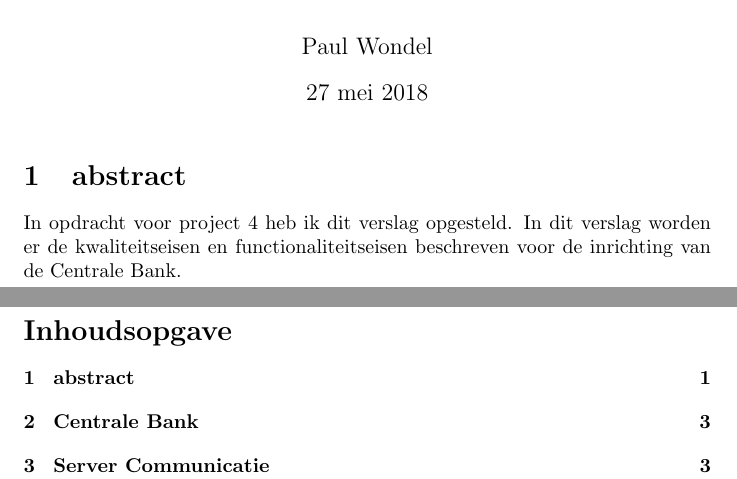
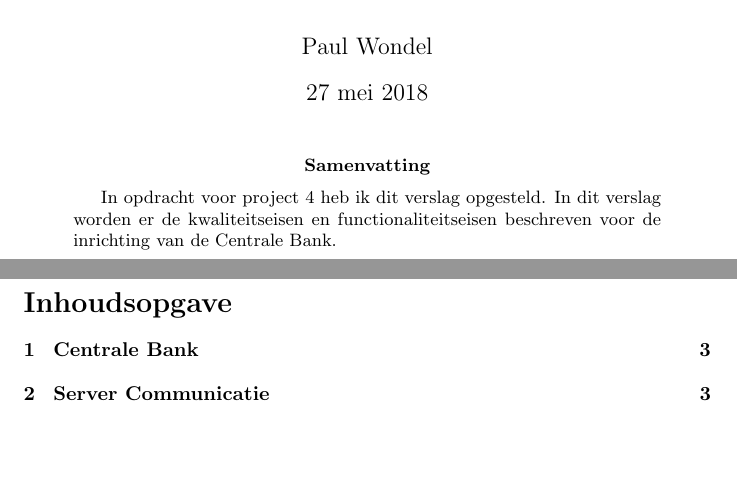
Before and after one commit to Gewad/Project4Bankalicious, a LaTeX paper (opdrachten/opdracht_d/wondel/proj4adviesverslag.tex): two parts of pages 1 and 2 of 4, joined at a grey line, cut so that both start at the same text, the shorter picture padded with empty space. Compiled offline with pdfLaTeX.

Commit message:
changed summary

```diff
--- a/opdrachten/opdracht_d/wondel/proj4adviesverslag.tex
+++ b/opdrachten/opdracht_d/wondel/proj4adviesverslag.tex
@@ -9,10 +9,11 @@
 \date{\today}
 \maketitle
 
-\section{abstract}
+\begin{abstract}
 In opdracht voor project 4 heb ik dit verslag opgesteld.
 In dit verslag worden er de kwaliteitseisen en functionaliteitseisen
 beschreven voor de inrichting van de Centrale Bank.
+\end{abstract}
 
 \clearpage
 \newpage
```
Also changed, not shown: opdrachten/opdracht_d/wondel/proj4adviesverslag.pdf, 3 other files.
